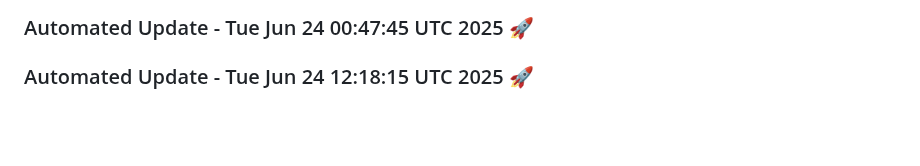
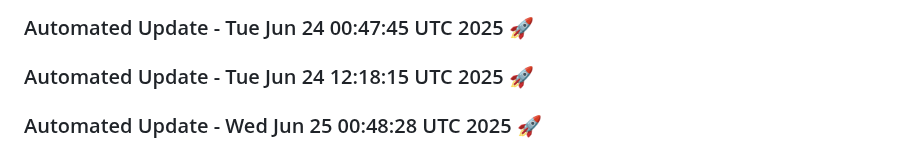
Before and after one commit to tanishq20011430/ContentGenAI, a Markdown page: README.md, the part around the change. Drawn GitHub-style; blank space fills up the shorter version.

Commit message:
Automated daily update: Wed Jun 25 00:48:28 UTC 2025

```diff
--- a/README.md
+++ b/README.md
@@ -575,3 +575,6 @@ License
 
 
 ### Automated Update - Tue Jun 24 12:18:15 UTC 2025 🚀
+
+
+### Automated Update - Wed Jun 25 00:48:28 UTC 2025 🚀
```
